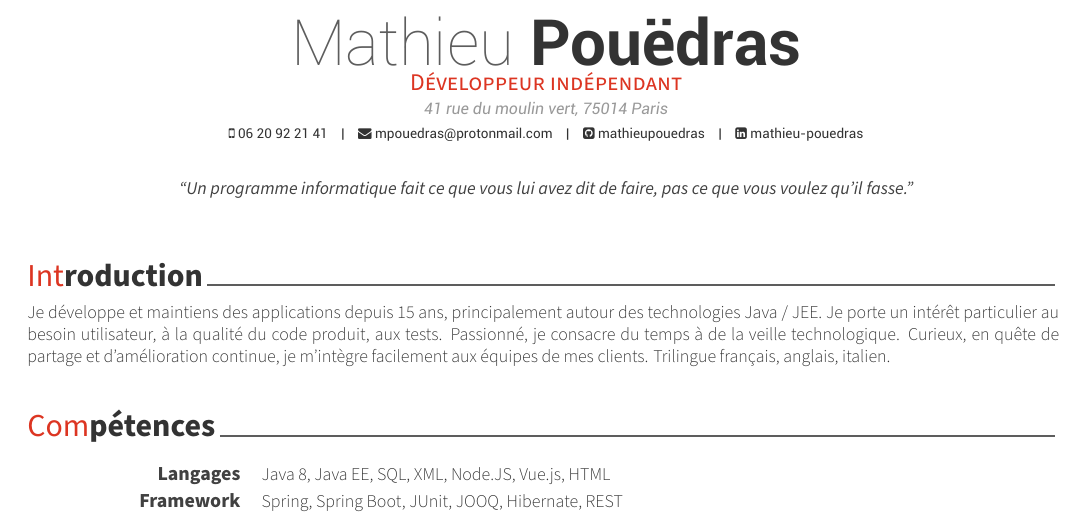
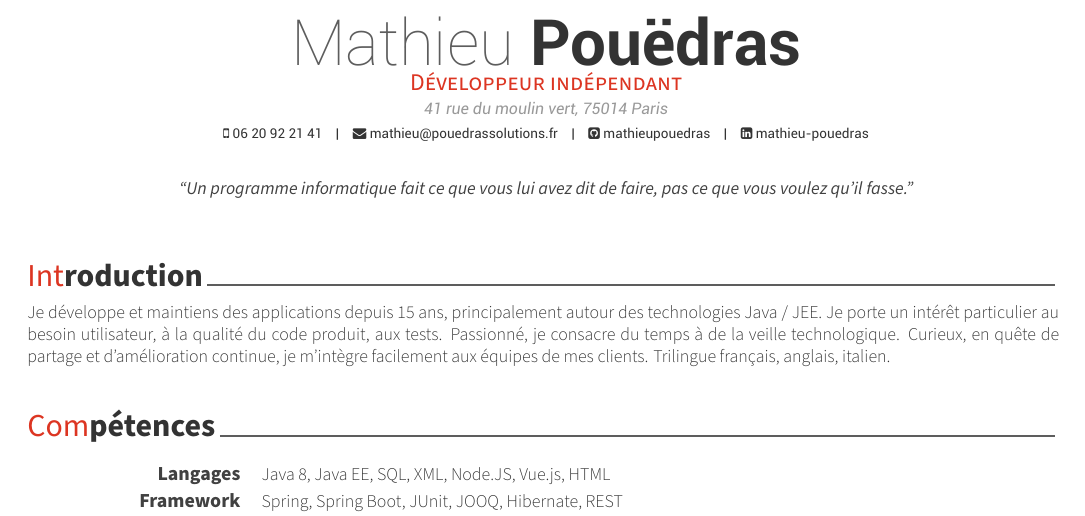
Before and after one commit to mathieupouedras/awesomecv, a LaTeX CV (resume.tex): part of page 1 of 2, cut so that both start at the same text. Compiled offline with XeLaTeX.

Commit message:
add adress with domain

```diff
--- a/resume.tex
+++ b/resume.tex
@@ -61,7 +61,7 @@
 \address{41 rue du moulin vert, 75014 Paris}
 
 \mobile{06 20 92 21 41}
-\email{mpouedras@protonmail.com}
+\email{mathieu@pouedrassolutions.fr}
 \github{mathieupouedras}
 \linkedin{mathieu-pouedras}
 % \gitlab{gitlab-id}
```
Also changed, not shown: cv_pouedras_latex.pdf.
